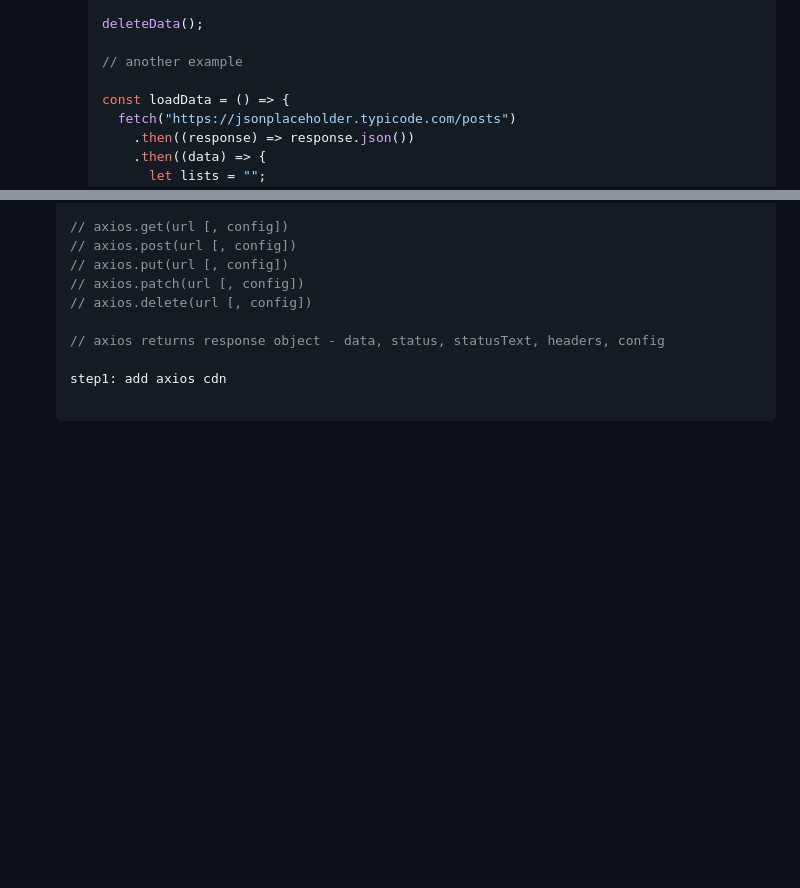
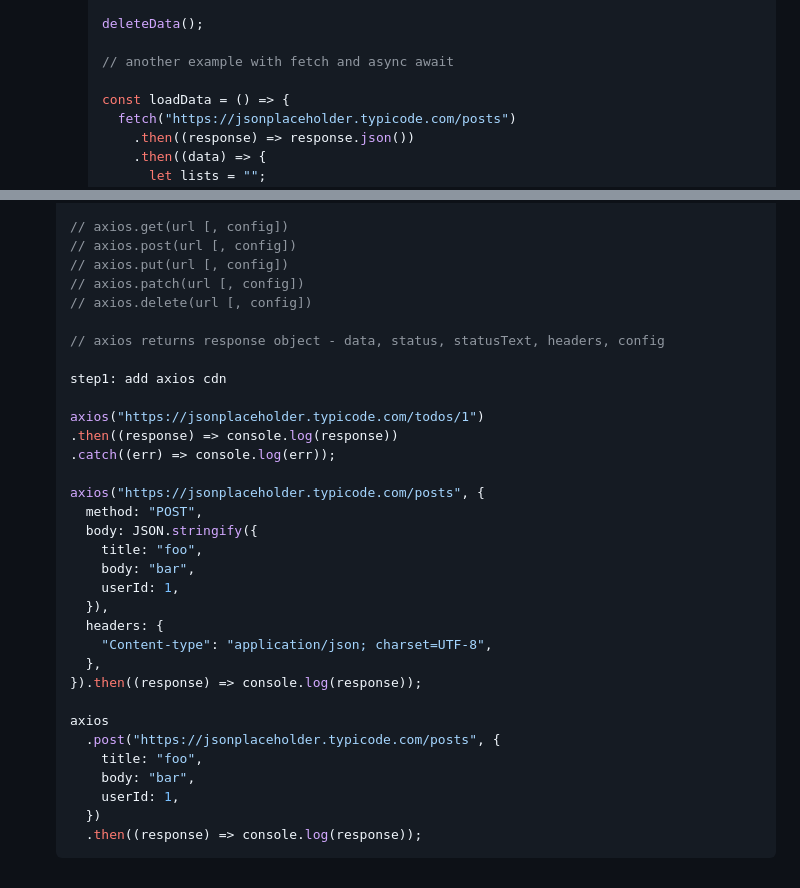
Before and after one commit to anisul-Islam/javascript-documentation, a Markdown page: README.md, 2 parts joined by grey strips. Drawn GitHub-style; blank space fills up the shorter version.

Commit message:
added more example

````diff
--- a/README.md
+++ b/README.md
@@ -3450,7 +3450,7 @@
 
     deleteData();
 
-    // another example
+    // another example with fetch and async await
 
     const loadData = () => {
       fetch("https://jsonplaceholder.typicode.com/posts")
@@ -3507,4 +3507,27 @@
 
   step1: add axios cdn
 
+  axios("https://jsonplaceholder.typicode.com/todos/1")
+  .then((response) => console.log(response))
+  .catch((err) => console.log(err));
+
+  axios("https://jsonplaceholder.typicode.com/posts", {
+    method: "POST",
+    body: JSON.stringify({
+      title: "foo",
+      body: "bar",
+      userId: 1,
+    }),
+    headers: {
+      "Content-type": "application/json; charset=UTF-8",
+    },
+  }).then((response) => console.log(response));
+
+  axios
+    .post("https://jsonplaceholder.typicode.com/posts", {
+      title: "foo",
+      body: "bar",
+      userId: 1,
+    })
+    .then((response) => console.log(response));
   ```
````
